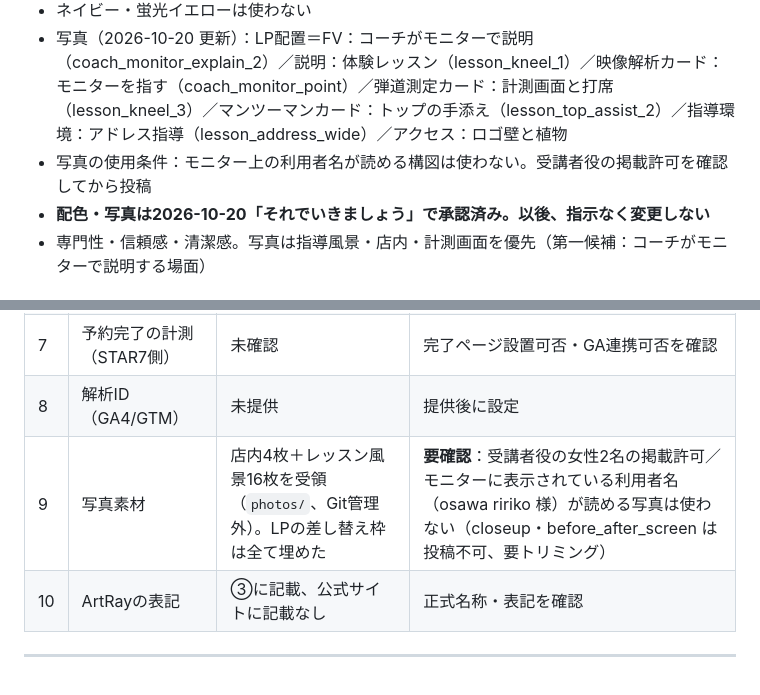
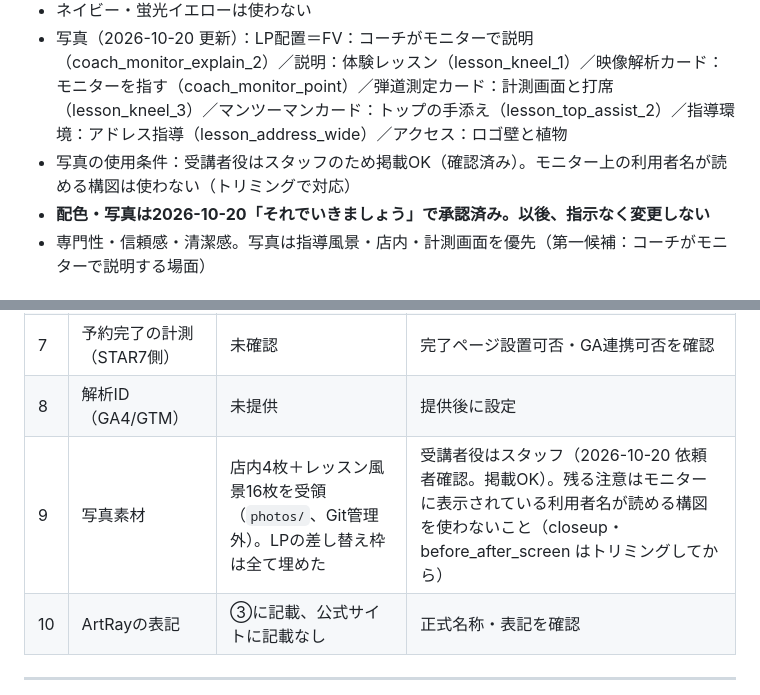
Before and after one commit to hm08050710670-jpg/instagram-sns-golfguts, a Markdown page: CLAUDE.md, 2 parts joined by grey strips. Drawn GitHub-style.

Commit message:
写真の掲載許可（受講者役はスタッフ）を記録
Co-Authored-By: Claude Fable 5.1 <noreply@anthropic.com>
Claude-Session: https://claude.ai/code/session_01PYpmDyjPeMWw7oSziVxqdv

```diff
--- a/CLAUDE.md
+++ b/CLAUDE.md
@@ -212,7 +212,7 @@ LP訴求：「今のスイングを確認し、何から取り組むかを整理
   - テンプレート：cover／step（写真あり）／list（写真なし・CTA可）／cta
 - ネイビー・蛍光イエローは使わない
 - 写真（2026-10-20 更新）：LP配置＝FV：コーチがモニターで説明（coach_monitor_explain_2）／説明：体験レッスン（lesson_kneel_1）／映像解析カード：モニターを指す（coach_monitor_point）／弾道測定カード：計測画面と打席（lesson_kneel_3）／マンツーマンカード：トップの手添え（lesson_top_assist_2）／指導環境：アドレス指導（lesson_address_wide）／アクセス：ロゴ壁と植物
-- 写真の使用条件：モニター上の利用者名が読める構図は使わない。受講者役の掲載許可を確認してから投稿
+- 写真の使用条件：受講者役はスタッフのため掲載OK（確認済み）。モニター上の利用者名が読める構図は使わない（トリミングで対応）
 - **配色・写真は2026-10-20「それでいきましょう」で承認済み。以後、指示なく変更しない**
 - 専門性・信頼感・清潔感。写真は指導風景・店内・計測画面を優先（第一候補：コーチがモニターで説明する場面）
 
@@ -256,7 +256,7 @@ LP訴求：「今のスイングを確認し、何から取り組むかを整理
 | 6 | 変更・キャンセル条件 | 未確認 | 初回に適用される最新ルールを確認後に掲載 |
 | 7 | 予約完了の計測（STAR7側） | 未確認 | 完了ページ設置可否・GA連携可否を確認 |
 | 8 | 解析ID（GA4/GTM） | 未提供 | 提供後に設定 |
-| 9 | 写真素材 | 店内4枚＋レッスン風景16枚を受領（`photos/`、Git管理外）。LPの差し替え枠は全て埋めた | **要確認**：受講者役の女性2名の掲載許可／モニターに表示されている利用者名（osawa ririko 様）が読める写真は使わない（closeup・before_after_screen は投稿不可、要トリミング） |
+| 9 | 写真素材 | 店内4枚＋レッスン風景16枚を受領（`photos/`、Git管理外）。LPの差し替え枠は全て埋めた | 受講者役はスタッフ（2026-10-20 依頼者確認。掲載OK）。残る注意はモニターに表示されている利用者名が読める構図を使わないこと（closeup・before_after_screen はトリミングしてから） |
 | 10 | ArtRayの表記 | ③に記載、公式サイトに記載なし | 正式名称・表記を確認 |
 
 ---
```
